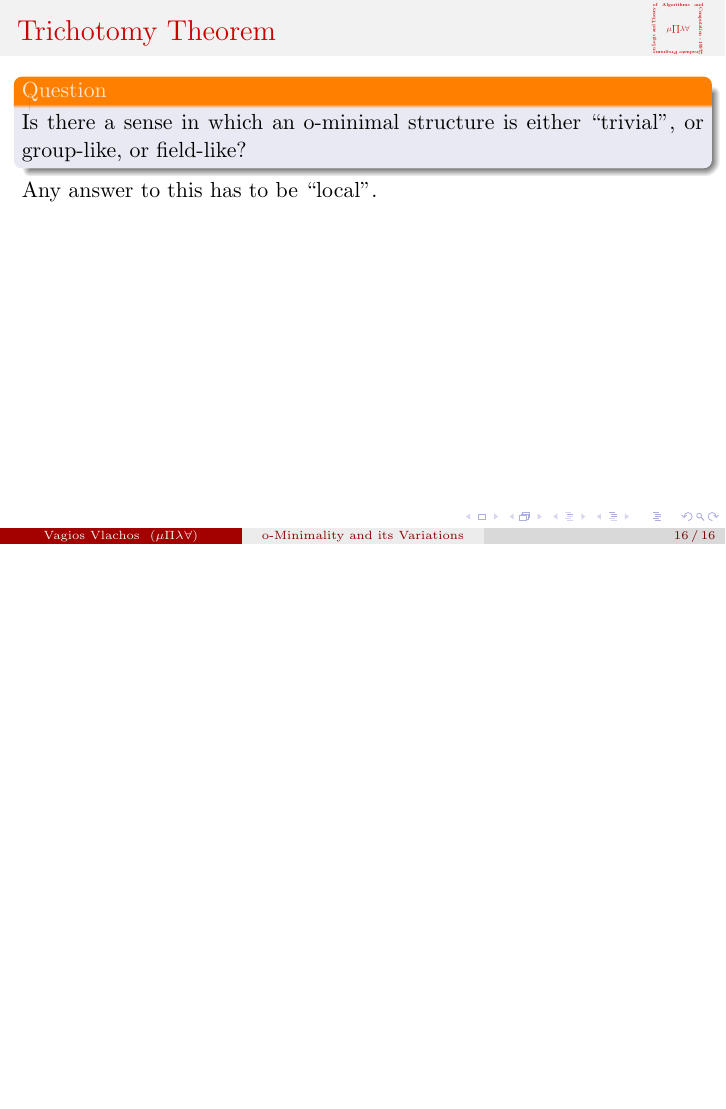
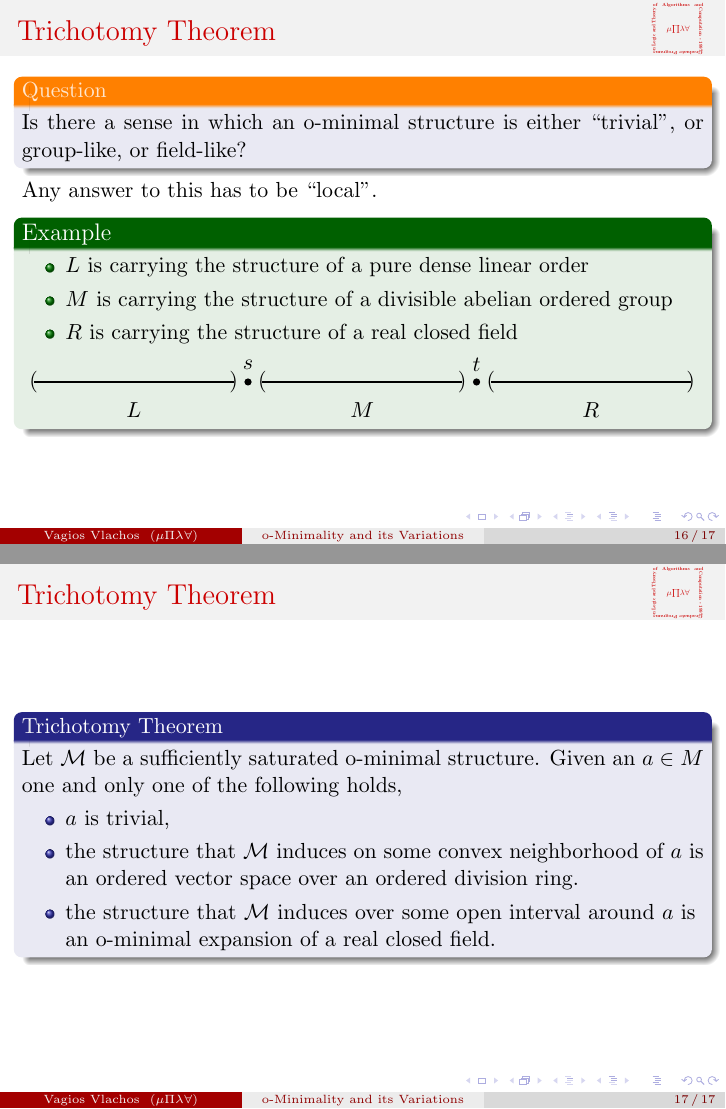
Before and after one commit to iamninja/msc-thesis-presentation, LaTeX slides (main.tex, which reads o-minimal.tex): page 21 of 21 before the commit and pages 22 and 23 of 23 after it, the two joined at a grey line, the shorter picture padded with empty space. Compiled offline with pdfLaTeX.

Commit message:
FInished Trichotomy Theorem.

```diff
--- a/o-minimal.tex
+++ b/o-minimal.tex
@@ -287,4 +287,33 @@
 
 	Any answer to this has to be ``local''.
 
+	\begin{exampleblock}{Example}<2->
+
+		\begin{itemize}
+			\item $L$ is carrying the structure of a  pure dense linear order
+			\item $M$ is carrying the structure of a  divisible abelian ordered group
+			\item $R$ is carrying the structure of a  real closed field
+		\end{itemize}
+
+		\centering\includegraphics[height=1.25cm,width=12cm]{trichotomy--.pdf}\par
+
+	\end{exampleblock}
+
 \end{frame}
+
+\begin{frame}[c]\frametitle{Trichotomy Theorem}
+
+	\begin{beamerboxesrounded}[shadow=true]{Trichotomy Theorem}
+
+		Let $\mathcal{M}$ be a sufficiently saturated o-minimal structure.
+		Given an $a \in M$ one and only one of the following holds,
+
+		\begin{itemize}
+			\item $a$ is trivial,
+			\item the structure that $\mathcal{M}$ induces on some convex neighborhood of $a$ is an ordered vector space over an ordered division ring.
+			\item the structure that $\mathcal{M}$ induces over some open interval around $a$ is an o-minimal expansion of a real closed field.
+		\end{itemize}
+
+	\end{beamerboxesrounded}
+
+\end{frame}
```
Also changed, not shown: main.pdf, trichotomy--.pdf (added), o-minimal.tex (4 more changed lines).
